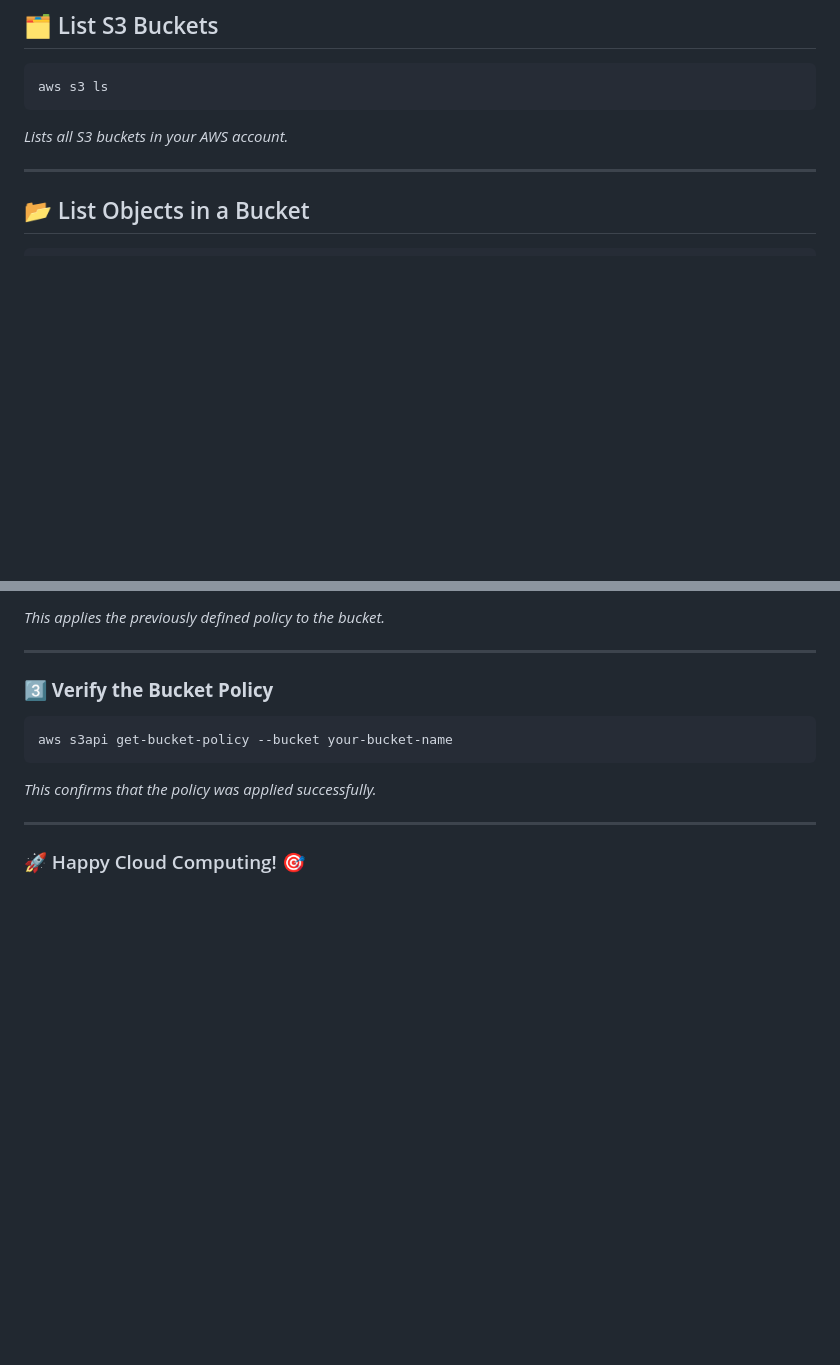
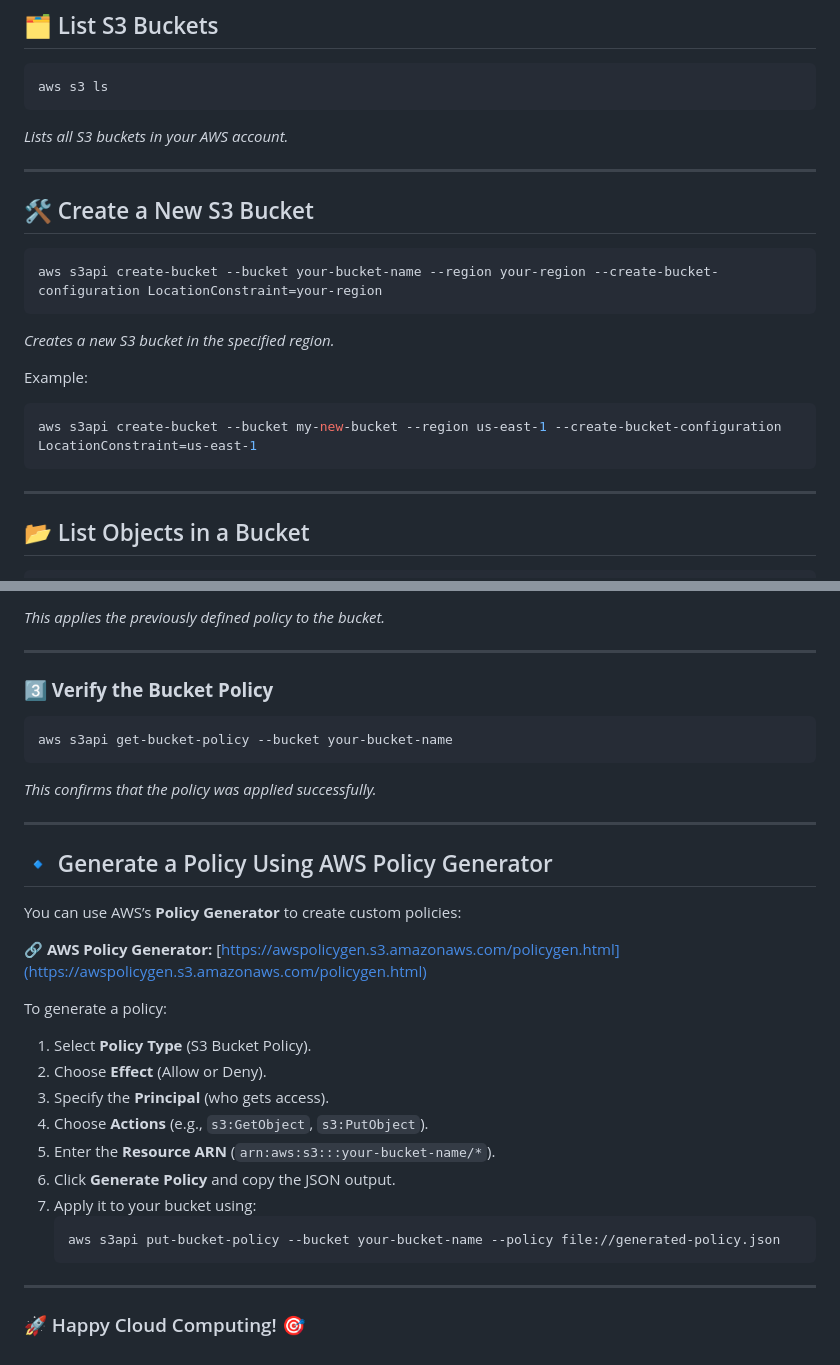
Before and after one commit to mctrinity/aws_notes, a Markdown page: aws_s3_cli_commands.md, 2 parts joined by grey strips. GitHub-like rendering; blank space fills up the shorter version.

Commit message:
add bucket policy generator

````diff
--- a/aws_s3_cli_commands.md
+++ b/aws_s3_cli_commands.md
@@ -5,6 +5,19 @@
 aws s3 ls
 ```
 _Lists all S3 buckets in your AWS account._
+
+---
+
+## 🛠️ Create a New S3 Bucket
+```sh
+aws s3api create-bucket --bucket your-bucket-name --region your-region --create-bucket-configuration LocationConstraint=your-region
+```
+_Creates a new S3 bucket in the specified region._
+
+Example:
+```sh
+aws s3api create-bucket --bucket my-new-bucket --region us-east-1 --create-bucket-configuration LocationConstraint=us-east-1
+```
 
 ---
 
@@ -163,4 +176,23 @@ _This confirms that the policy was applied successfully._
 
 ---
 
+## 🔹 Generate a Policy Using AWS Policy Generator
+You can use AWS’s **Policy Generator** to create custom policies:
+
+🔗 **AWS Policy Generator:** [https://awspolicygen.s3.amazonaws.com/policygen.html](https://awspolicygen.s3.amazonaws.com/policygen.html)
+
+To generate a policy:
+1. Select **Policy Type** (S3 Bucket Policy).
+2. Choose **Effect** (Allow or Deny).
+3. Specify the **Principal** (who gets access).
+4. Choose **Actions** (e.g., `s3:GetObject`, `s3:PutObject`).
+5. Enter the **Resource ARN** (`arn:aws:s3:::your-bucket-name/*`).
+6. Click **Generate Policy** and copy the JSON output.
+7. Apply it to your bucket using:
+   ```sh
+   aws s3api put-bucket-policy --bucket your-bucket-name --policy file://generated-policy.json
+   ```
+
+---
+
 ### 🚀 Happy Cloud Computing! 🎯
````
